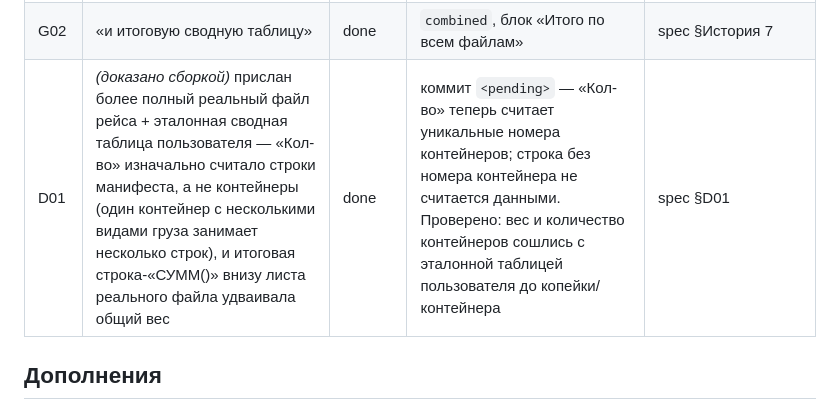
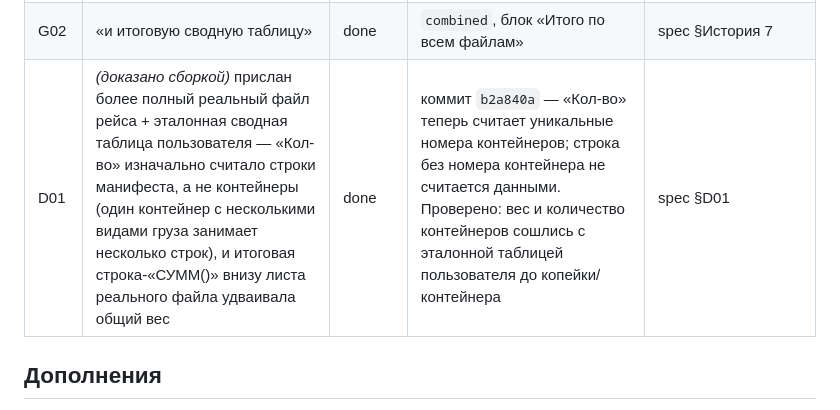
Before and after one commit to nasekomus-cloud/manifest-tools, a Markdown page: .autopilot/2026-09-06-port-dashboard/manifest.md, the part around the change. Rendered like a GitHub page.

Commit message:
Проставить хэш коммита в запись D01 манифеста
Co-Authored-By: Claude Sonnet 5 <noreply@anthropic.com>

```diff
--- a/.autopilot/2026-09-06-port-dashboard/manifest.md
+++ b/.autopilot/2026-09-06-port-dashboard/manifest.md
@@ -16,7 +16,7 @@
 | R10i | *(обнаружено при разборе примера файла)* один и тот же порт назначения в реальных данных встречается написанным по-разному («St.Petersburg, Timber Port (RUPLP)» и «St.Petersburg, Timber Port(RUPLP)» — без пробела перед скобкой) — группировка должна считать это одним портом | done | нормализация убирает именно пробел перед «(» (уточнено против первой формулировки — см. interfaces.md); проверено на реальном файле — оба варианта схлопнулись в один порт | spec §История 13 |
 | G01 | «несколько файлов но тогда своды по каждому файлу отдельно» | done | `perFile`, отдельный блок на странице на каждый файл | spec §Истории 5–6 |
 | G02 | «и итоговую сводную таблицу» | done | `combined`, блок «Итого по всем файлам» | spec §История 7 |
-| D01 | *(доказано сборкой)* прислан более полный реальный файл рейса + эталонная сводная таблица пользователя — «Кол-во» изначально считало строки манифеста, а не контейнеры (один контейнер с несколькими видами груза занимает несколько строк), и итоговая строка-«СУММ()» внизу листа реального файла удваивала общий вес | done | коммит `<pending>` — «Кол-во» теперь считает уникальные номера контейнеров; строка без номера контейнера не считается данными. Проверено: вес и количество контейнеров сошлись с эталонной таблицей пользователя до копейки/контейнера | spec §D01 |
+| D01 | *(доказано сборкой)* прислан более полный реальный файл рейса + эталонная сводная таблица пользователя — «Кол-во» изначально считало строки манифеста, а не контейнеры (один контейнер с несколькими видами груза занимает несколько строк), и итоговая строка-«СУММ()» внизу листа реального файла удваивала общий вес | done | коммит `b2a840a` — «Кол-во» теперь считает уникальные номера контейнеров; строка без номера контейнера не считается данными. Проверено: вес и количество контейнеров сошлись с эталонной таблицей пользователя до копейки/контейнера | spec §D01 |
 
 ## Дополнения
 
```
